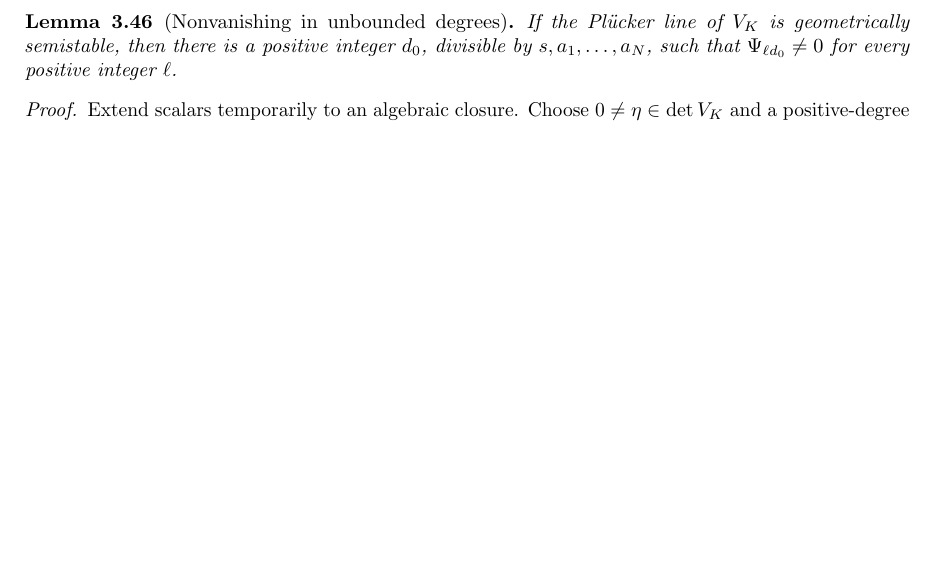
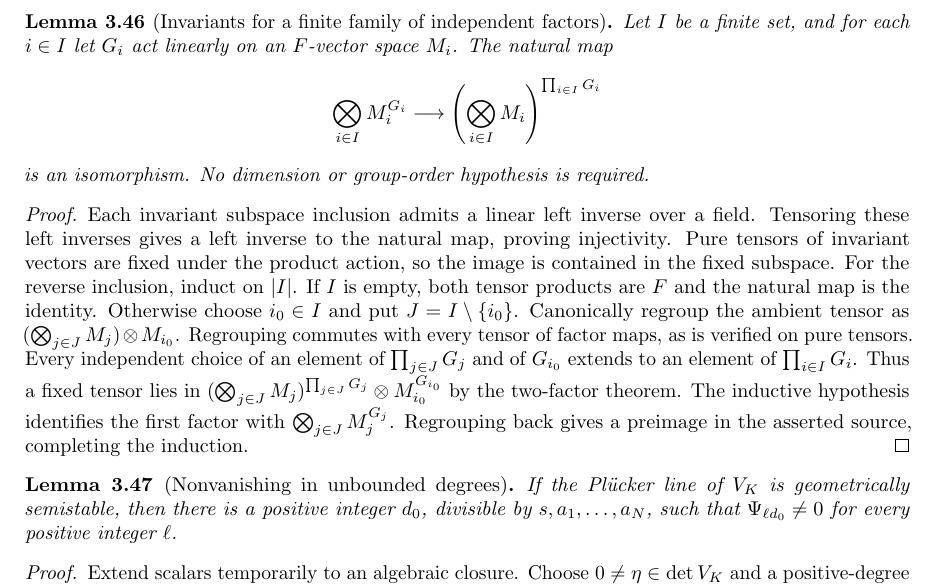
Before and after one commit to YijunYuan/AdelicBostConjecture, a LaTeX thesis (blueprint/src/web.tex, which reads blueprint/src/geometric.tex): part of page 44 of 54 before the commit and part of page 44 of 55 after it, cut at the place of the change, the shorter picture padded with empty space. Compiled offline with pdfLaTeX.

Commit message:
Identify invariant tensors for every finite independent family
Archon-Commit: agent
Archon-Run: 0005
Archon-Role: horizon
Archon-Session: 0014-horizon-BOST-GEOM
Archon-Task: BOST-GEOM
Archon-Projects: BostConjecture

```diff
--- a/blueprint/src/geometric.tex
+++ b/blueprint/src/geometric.tex
@@ -1329,9 +1331,39 @@ Finally, tensoring the two injective factor inclusions is injective,
 proving the asserted isomorphism onto the invariant subspace.
 \end{proof}
 
+\begin{lemma}[Invariants for a finite family of independent factors]
+\label{lem:finite-independent-tensor-invariants}
+\uses{lem:independent-tensor-invariants}\notready
+Let $I$ be a finite set, and for each $i\in I$ let $G_i$ act linearly
+on an $F$-vector space $M_i$. The natural map
+\[
+ \bigotimes_{i\in I}M_i^{G_i}\longrightarrow
+ \left(\bigotimes_{i\in I}M_i\right)^{\prod_{i\in I}G_i}
+\]
+is an isomorphism. No dimension or group-order hypothesis is required.
+\end{lemma}
+\begin{proof}
+Each invariant subspace inclusion admits a linear left inverse over a
+field. Tensoring these left inverses gives a left inverse to the natural
+map, proving injectivity. Pure tensors of invariant vectors are fixed
+under the product action, so the image is contained in the fixed subspace.
+For the reverse inclusion, induct on $|I|$. If $I$ is empty, both tensor
+products are $F$ and the natural map is the identity. Otherwise choose
+$i_0\in I$ and put $J=I\setminus\{i_0\}$. Canonically regroup the ambient
+tensor as $(\bigotimes_{j\in J}M_j)\otimes M_{i_0}$. Regrouping commutes
+with every tensor of factor maps, as is verified on pure tensors.
+Every independent choice of an element of $\prod_{j\in J}G_j$ and of
+$G_{i_0}$ extends to an element of $\prod_{i\in I}G_i$. Thus a fixed
+tensor lies in
+$(\bigotimes_{j\in J}M_j)^{\prod_{j\in J}G_j}\otimes M_{i_0}^{G_{i_0}}$
+by the two-factor theorem. The inductive hypothesis identifies the first
+factor with $\bigotimes_{j\in J}M_j^{G_j}$. Regrouping back gives a
+preimage in the asserted source, completing the induction.
+\end{proof}
+
 \begin{lemma}[Nonvanishing in unbounded degrees]
 \label{lem:contraction-nonzero}
-\uses{def:geometric-semistability,lem:invariant-base-change,lem:canonical-contraction,lem:rectangular-invariants,lem:independent-tensor-invariants}
+\uses{def:geometric-semistability,lem:invariant-base-change,lem:canonical-contraction,lem:rectangular-invariants,lem:finite-independent-tensor-invariants}
 \source{bost-specht-manuscript:page-0010}\notready
 If the Pl\"ucker line of $V_K$ is geometrically semistable, then there
 is a positive integer $d_0$, divisible by $s,a_1,\ldots,a_N$, such
```
Also changed, not shown: blueprint/src/geometric.tex (6 more changed lines), 1 other file.
